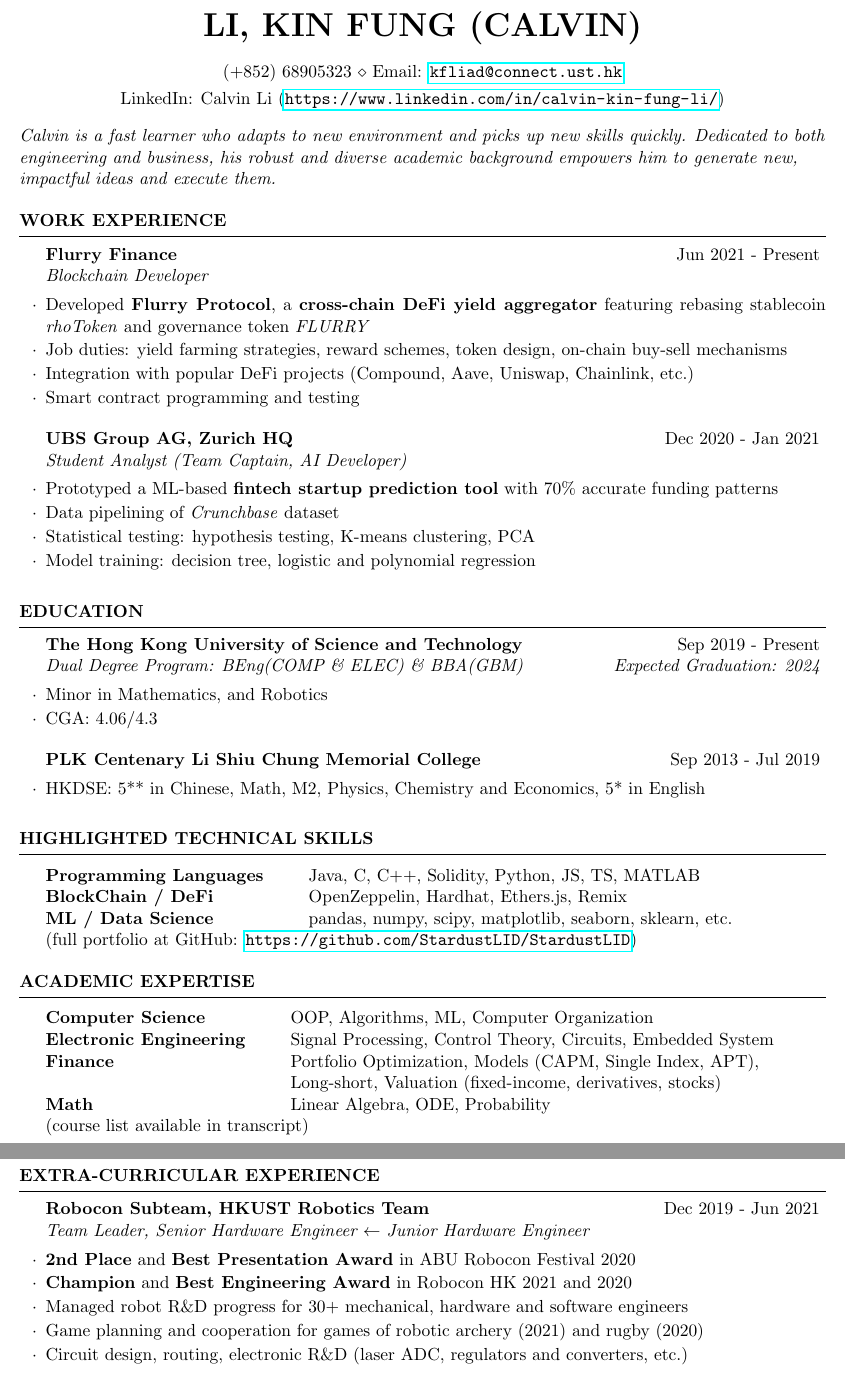
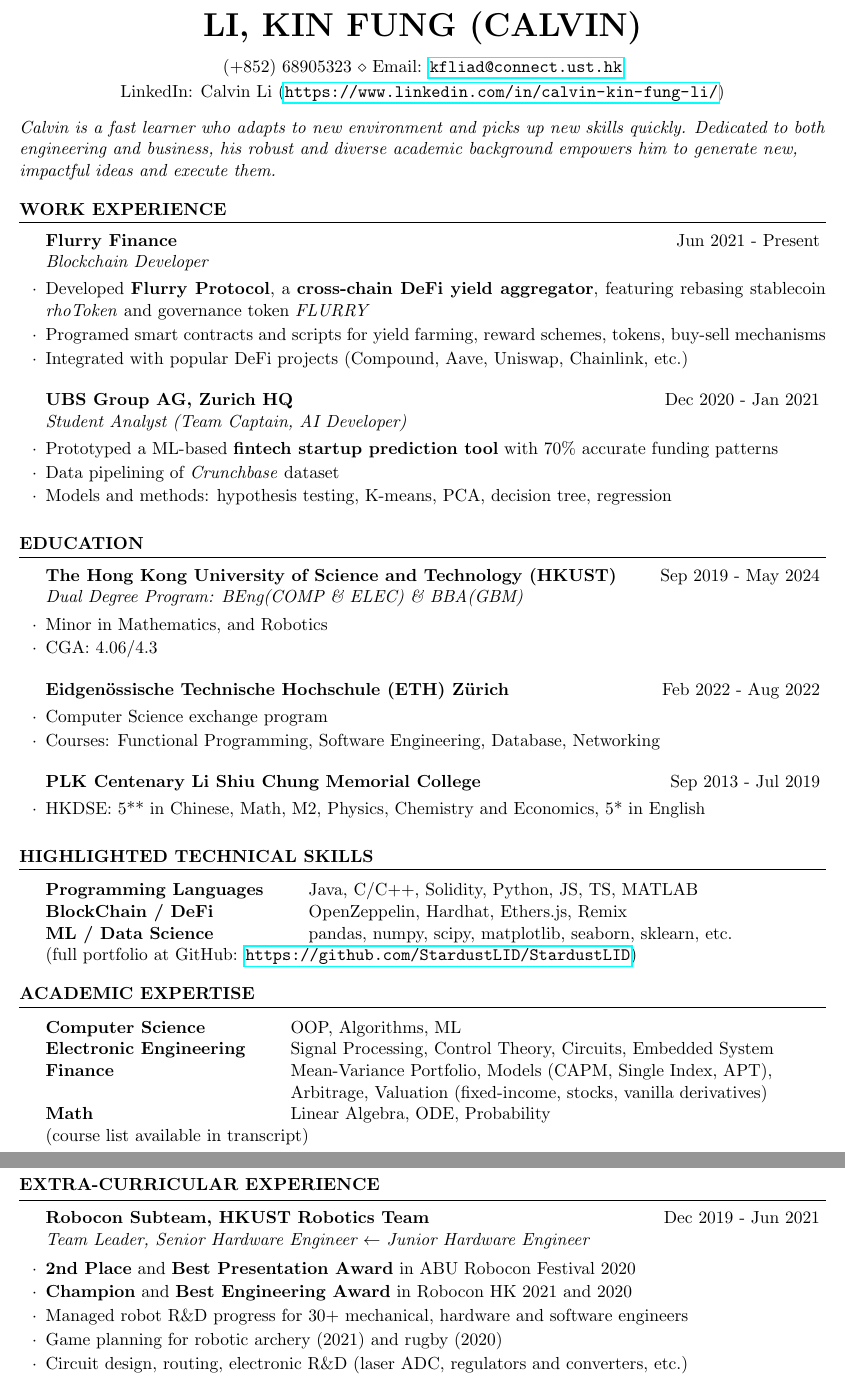
Before and after one commit to StardustLID/CV, a LaTeX CV (cv_general/cv_general_calvin_li.tex): two parts of pages 1 and 2 of 2, joined at a grey line, cut so that both start at the same text. Compiled offline with pdfLaTeX.

Commit message:
20211222 update

```diff
--- a/cv_general/cv_general_calvin_li.tex
+++ b/cv_general/cv_general_calvin_li.tex
@@ -20,27 +20,30 @@
 \begin{rSection}{Work Experience}
 
     \begin{rSubsection}{Flurry Finance}{Jun 2021 - Present}{Blockchain Developer}{}
-        \item Developed \textbf{Flurry Protocol}, a \textbf{cross-chain DeFi yield aggregator}
+        \item Developed \textbf{Flurry Protocol}, a \textbf{cross-chain DeFi yield aggregator},
         featuring rebasing stablecoin \emph{rhoToken} and governance token \emph{FLURRY}
-        \item Job duties: yield farming strategies, reward schemes, token design, on-chain buy-sell mechanisms
-        \item Integration with popular DeFi projects (Compound, Aave, Uniswap, Chainlink, etc.)
-        \item Smart contract programming and testing
+        \item Programed smart contracts and scripts for yield farming, reward schemes, tokens, buy-sell mechanisms
+        \item Integrated with popular DeFi projects (Compound, Aave, Uniswap, Chainlink, etc.)
     \end{rSubsection}
 
     \begin{rSubsection}{UBS Group AG, Zurich HQ}{Dec 2020 - Jan 2021}{Student Analyst (Team Captain, AI Developer)}{}
         \item Prototyped a ML-based \textbf{fintech startup prediction tool} with 70\% accurate funding patterns
         \item Data pipelining of \emph{Crunchbase} dataset
-        \item Statistical testing: hypothesis testing, K-means clustering, PCA
-        \item Model training: decision tree, logistic and polynomial regression
+        \item Models and methods: hypothesis testing, K-means, PCA, decision tree, regression
     \end{rSubsection}
 
 \end{rSection}
 
 \begin{rSection}{Education}
 
-    \begin{rSubsection}{The Hong Kong University of Science and Technology}{Sep 2019 - Present}{Dual Degree Program: BEng(COMP \& ELEC) \& BBA(GBM)}{Expected Graduation: 2024}
+    \begin{rSubsection}{The Hong Kong University of Science and Technology (HKUST)}{Sep 2019 - May 2024}{Dual Degree Program: BEng(COMP \& ELEC) \& BBA(GBM)}{}
         \item Minor in Mathematics, and Robotics
         \item CGA: 4.06/4.3
+    \end{rSubsection}
+
+    \begin{rSubsection}{Eidgenössische Technische Hochschule (ETH) Zürich}{Feb 2022 - Aug 2022}{}{}
+        \item Computer Science exchange program
+        \item Courses: Functional Programming, Software Engineering, Database, Networking
     \end{rSubsection}
 
     \begin{rSubsection}{PLK Centenary Li Shiu Chung Memorial College}{Sep 2013 - Jul 2019}{}{}
@@ -52,7 +55,7 @@
 \begin{rSection}{Highlighted Technical Skills}
 
 \begin{tabular}{ @{} >{\bfseries}l @{\hspace{6ex}} l }
-Programming Languages & Java, C, C++, Solidity, Python, JS, TS, MATLAB \\
+Programming Languages & Java, C/C++, Solidity, Python, JS, TS, MATLAB \\
 BlockChain / DeFi & OpenZeppelin, Hardhat, Ethers.js, Remix \\
 ML / Data Science & pandas, numpy, scipy, matplotlib, seaborn, sklearn, etc. \\
 \end{tabular}
@@ -63,10 +66,10 @@
 \begin{rSection}{Academic Expertise}
 
 \begin{tabular}{ @{} >{\bfseries}l @{\hspace{6ex}} l }
-Computer Science & OOP, Algorithms, ML, Computer Organization \\
+Computer Science & OOP, Algorithms, ML \\
 Electronic Engineering & Signal Processing, Control Theory, Circuits, Embedded System \\
-Finance & Portfolio Optimization, Models (CAPM, Single Index, APT), \\
-& Long-short, Valuation (fixed-income, derivatives, stocks) \\
+Finance & Mean-Variance Portfolio, Models (CAPM, Single Index, APT), \\
+& Arbitrage, Valuation (fixed-income, stocks, vanilla derivatives) \\
 Math & Linear Algebra, ODE, Probability
 \end{tabular}
 \\(course list available in transcript)
@@ -91,7 +95,7 @@
         \item \textbf{2nd Place} and \textbf{Best Presentation Award} in ABU Robocon Festival 2020
         \item \textbf{Champion} and \textbf{Best Engineering Award} in Robocon HK 2021 and 2020
         \item Managed robot R\&D progress for 30+ mechanical, hardware and software engineers
-        \item Game planning and cooperation for games of robotic archery (2021) and rugby (2020)
+        \item Game planning for robotic archery (2021) and rugby (2020)
         \item Circuit design, routing, electronic R\&D (laser ADC, regulators and converters, etc.)
     \end{rSubsection}
 
```
Also changed, not shown: cv_general/cv_general_calvin_li.pdf, cv_general/cv_general_calvin_li.tex (1 more changed lines).
